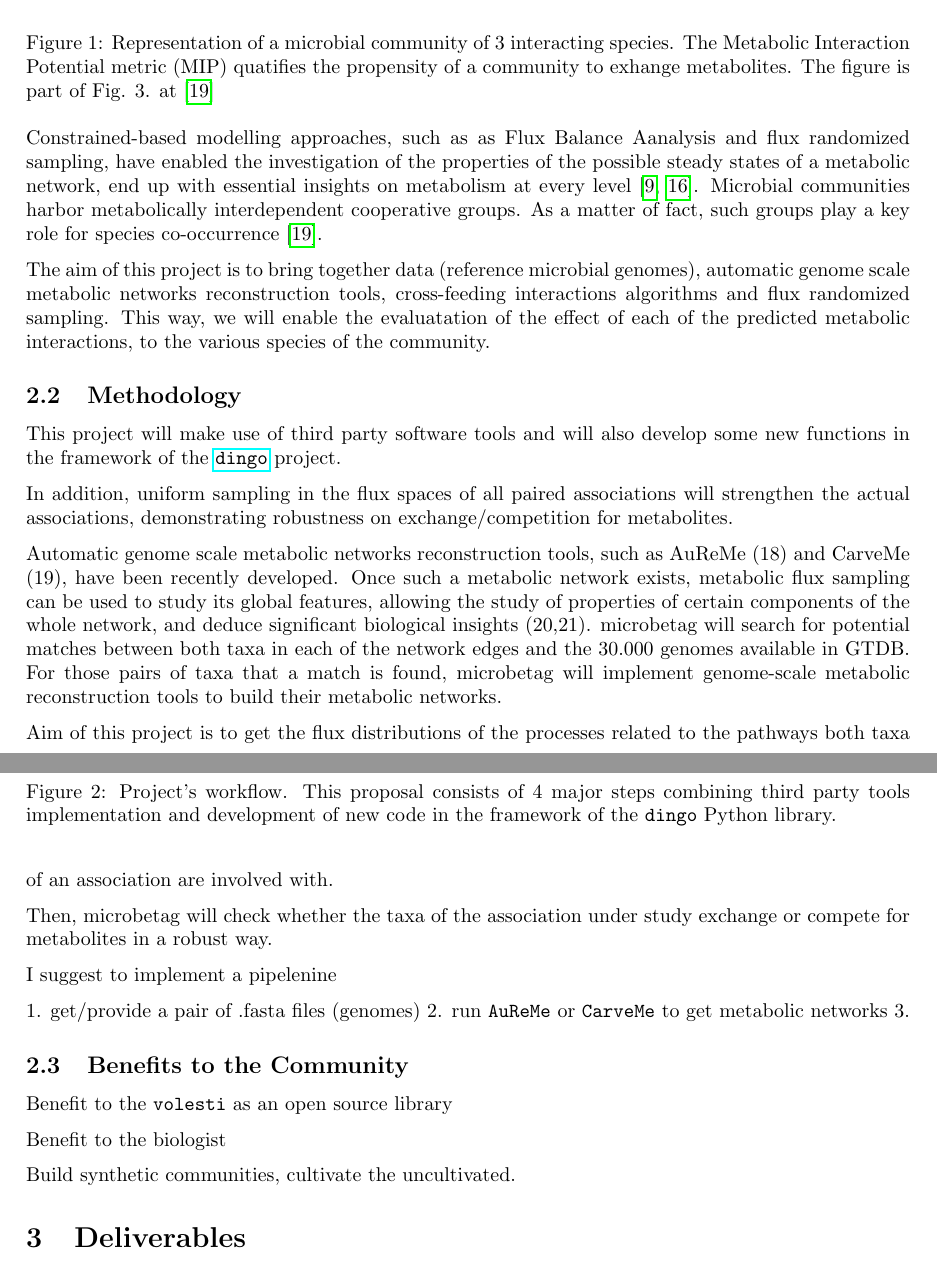
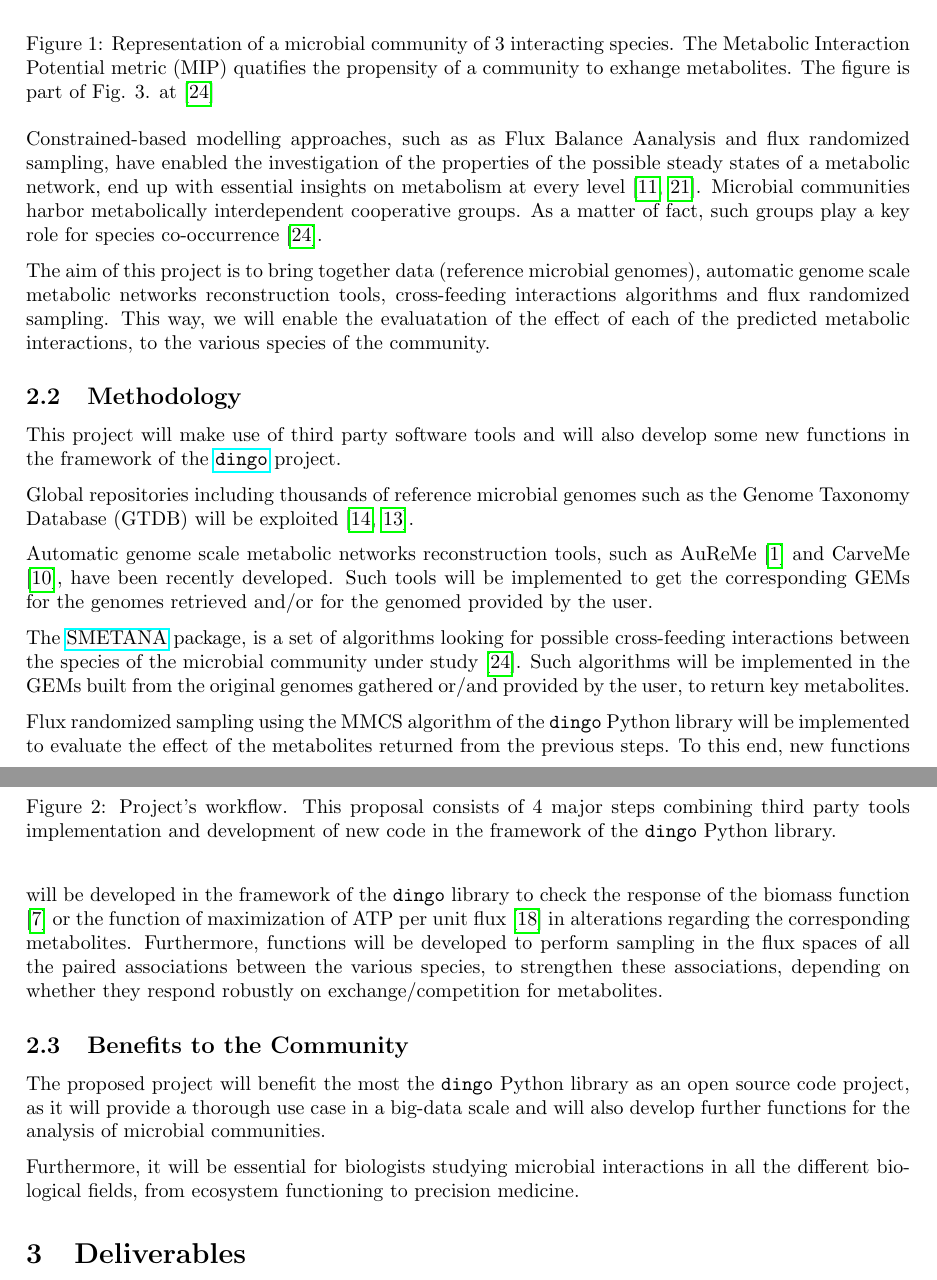
Before and after one commit to hariszaf/gsoc2021, a LaTeX document (proposal.tex, which reads refs.bib): two parts of pages 3 and 4 of 8 before the commit and two parts of pages 3 and 4 of 9 after it, joined at a grey line, cut so that both start at the same text. Compiled offline with pdfLaTeX.

Commit message:
the project section completed

```diff
--- a/proposal.tex
+++ b/proposal.tex
@@ -143,8 +143,6 @@ some new functions in the framework of the
 
 
 
-
-
 \begin{figure}[h]
    \label{methods}
       \centering
@@ -152,32 +150,28 @@ some new functions in the framework of the
       \caption{Project's workflow. This proposal consists of 4 major steps combining third party tools implementation and development of new code in the framework of the \texttt{dingo} Python library.}
-   \end{figure}
+\end{figure}
 
 
 
+Global repositories including thousands of reference microbial genomes such as
+the Genome Taxonomy Database (GTDB) will be exploited \cite{parks2018standardized, parks2020complete}.
+% Here is a post on how to get the genomes of GTDB
+% https://forum.gtdb.ecogenomic.org/t/194-600-genomes-r95-download/56
 
-In addition, uniform sampling in the flux spaces of all paired associations will strengthen the actual associations, demonstrating robustness on exchange/competition for metabolites.
+Automatic genome scale metabolic networks reconstruction tools,
+such as AuReMe \cite{aite2018traceability} and CarveMe \cite{machado2018fast}, have been recently developed. Such tools will be implemented to get the corresponding GEMs
+for the genomes retrieved and/or for the genomed provided by the user.
 
+The \href{https://smetana.readthedocs.io/en/latest/algorithms.html}{SMETANA} package,
+is a set of algorithms looking for possible cross-feeding interactions
+between the species of the microbial community under study \cite{zelezniak2015metabolic}.
+Such algorithms will be implemented in the GEMs built from the original genomes
+gathered or/and provided by the user, to return key metabolites.
 
-Automatic genome scale metabolic networks reconstruction tools, such as AuReMe (18) and CarveMe (19), have been recently developed. Once such a metabolic network exists, metabolic flux sampling can be used to study its global features, allowing the study of properties of certain components of the whole network, and deduce significant biological insights (20,21).
-microbetag will search for potential matches between both taxa in each of the network edges and the 30.000 genomes available in GTDB. For those pairs of taxa that a match is found, microbetag will implement genome-scale metabolic reconstruction tools to build their metabolic networks.
-
-
-Aim of this project is to get the flux distributions of the processes related to the pathways both taxa of an association are involved with.
-
-Then, microbetag will check whether the taxa of the association under study exchange or compete for metabolites in a robust way.
-
-
-
-
-
-
-I suggest to implement a pipelenine
-
-1. get/provide a pair of .fasta files (genomes)
-2. run \texttt{AuReMe} or \texttt{CarveMe} to get metabolic networks
-3.
-
-
+Flux randomized sampling using the MMCS algorithm of the \texttt{dingo} Python library
+will be implemented to evaluate the effect of the metabolites returned from the previous steps.
+To this end, new functions will be developed in the framework of the \texttt{dingo} library
+to check the response of the biomass function \cite{feist2010biomass} or the function of maximization of ATP per unit flux \cite{schuetz2007systematic} in alterations regarding the corresponding metabolites.
+Furthermore, functions will be developed to perform sampling in the flux spaces of all the paired associations between the various species, to strengthen these associations, depending on whether they respond robustly on exchange/competition for metabolites.
 
 
 %%%%%%%%%%%%%%%%%
@@ -185,12 +179,12 @@ I suggest to implement a pipelenine
 %%%%%%%%%%%%%%%%%
 \subsection{Benefits to the Community}
 
-Benefit to the \texttt{volesti} as an open source library
+The proposed project will benefit the most the \texttt{dingo} Python library
+as an open source code project, as it will provide a thorough use case in a big-data scale and
+will also develop further functions for the analysis of microbial communities.
 
-Benefit to the biologist
+Furthermore, it will be essential for biologists studying microbial interactions in all the different biological fields, from ecosystem functioning to precision medicine.
 
-
-Build synthetic communities, cultivate the uncultivated.
 
 %%%%%%%%%%%%%%%%%
 % Deliverables  %
--- a/refs.bib
+++ b/refs.bib
@@ -252,0 +281 @@
+  volume={14},
```
Also changed, not shown: proposal.pdf, proposal_fig.png (added), proposal_steps.png (deleted), proposal.tex (2 more changed lines), refs.bib (56 more changed lines).
